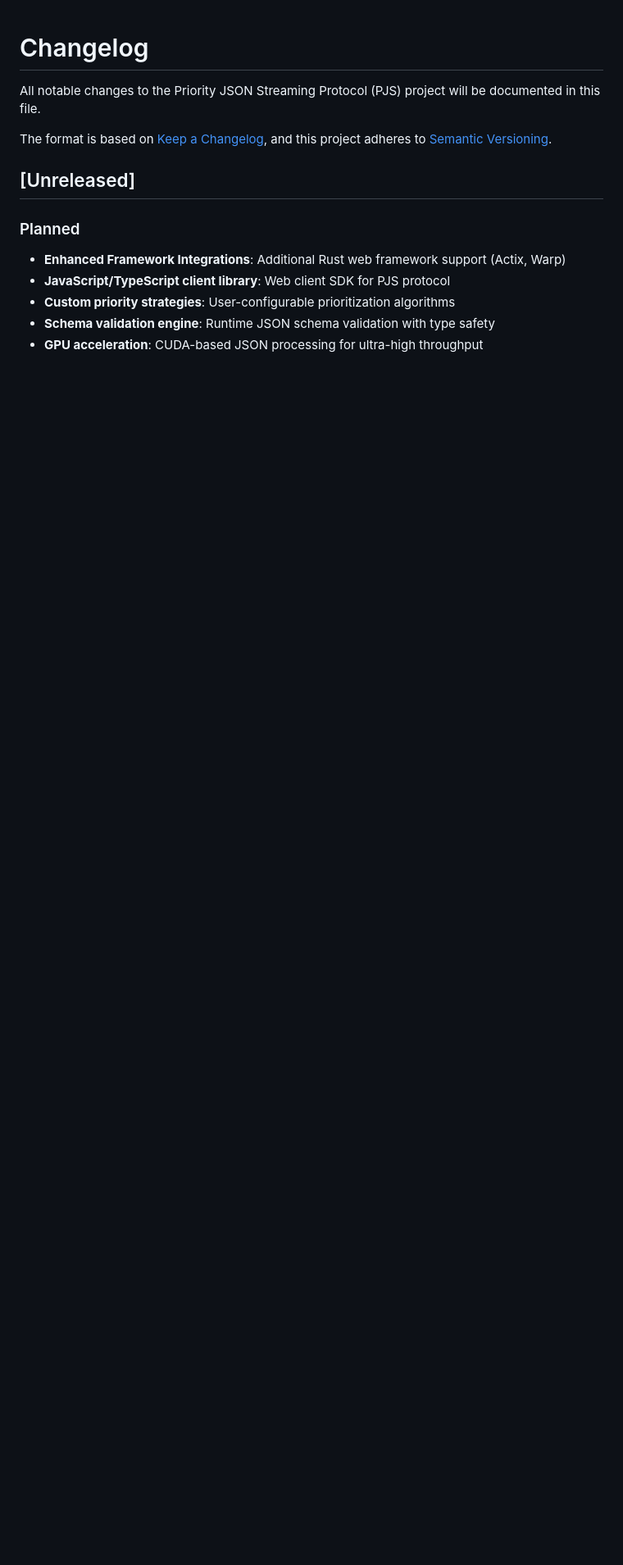
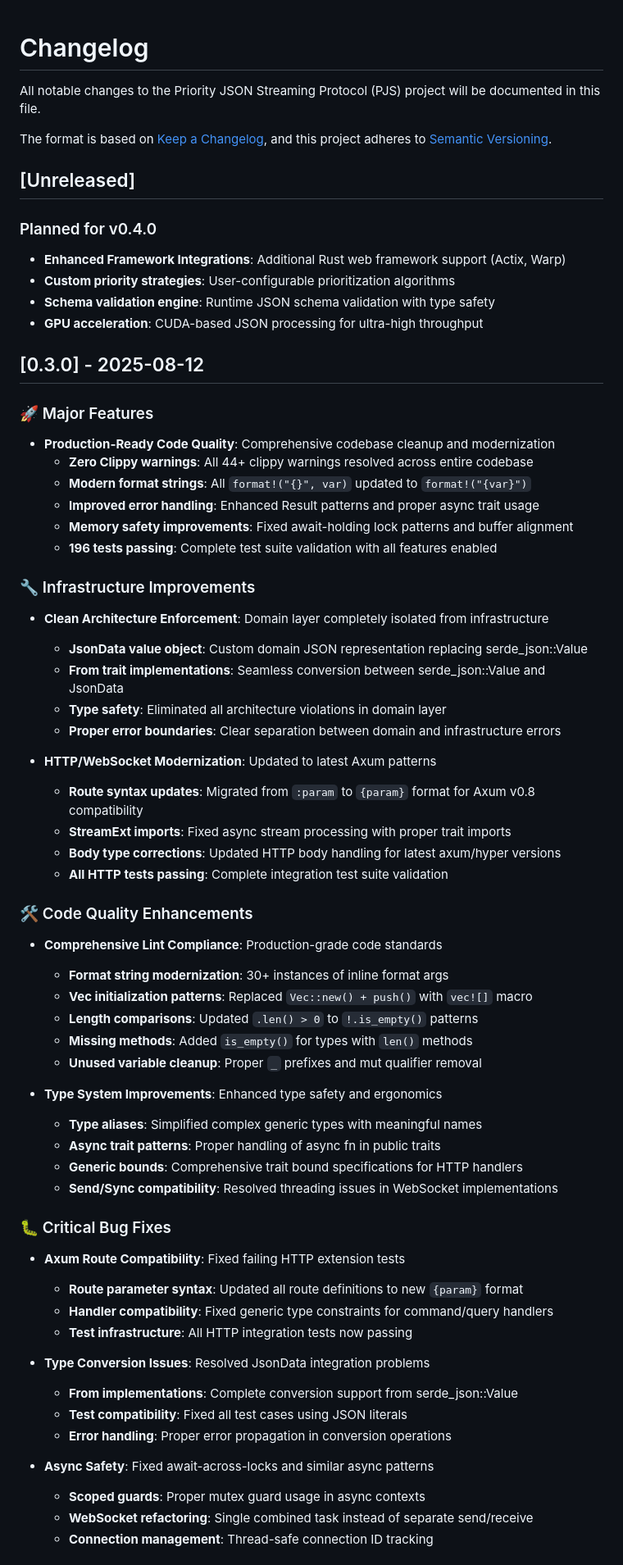
Before and after one commit to bug-ops/pjs, a Markdown page: CHANGELOG.md, the part around the change printed below. Shown: that part at 82% size. GitHub-like rendering; blank space fills up the shorter version.

Commit message:
docs: add comprehensive CHANGELOG.md for v0.3.0 release
Documents all improvements made in v0.3.0:
- Production-ready code quality with zero clippy warnings
- Clean Architecture enforcement with JsonData domain object
- HTTP/WebSocket modernization for Axum v0.8 compatibility
- Comprehensive test suite with 196 tests passing
- Technical debt resolution and maintainability improvements

Establishes foundation for JavaScript/TypeScript client SDK in next release.

```diff
--- a/CHANGELOG.md
+++ b/CHANGELOG.md
@@ -9,10 +9,67 @@ and this project adheres to [Semantic Versioning](https://semver.org/spec/v2.0.0
 
 ## [Unreleased]
 
-### Planned
+### Planned for v0.4.0
 
 - **Enhanced Framework Integrations**: Additional Rust web framework support (Actix, Warp)
-- **JavaScript/TypeScript client library**: Web client SDK for PJS protocol
 - **Custom priority strategies**: User-configurable prioritization algorithms
 - **Schema validation engine**: Runtime JSON schema validation with type safety
 - **GPU acceleration**: CUDA-based JSON processing for ultra-high throughput
+
+## [0.3.0] - 2025-08-12
+
+### 🚀 Major Features
+
+- **Production-Ready Code Quality**: Comprehensive codebase cleanup and modernization
+  - **Zero Clippy warnings**: All 44+ clippy warnings resolved across entire codebase
+  - **Modern format strings**: All `format!("{}", var)` updated to `format!("{var}")`
+  - **Improved error handling**: Enhanced Result patterns and proper async trait usage
+  - **Memory safety improvements**: Fixed await-holding lock patterns and buffer alignment
+  - **196 tests passing**: Complete test suite validation with all features enabled
+
+### 🔧 Infrastructure Improvements
+
+- **Clean Architecture Enforcement**: Domain layer completely isolated from infrastructure
+  - **JsonData value object**: Custom domain JSON representation replacing serde_json::Value
+  - **From trait implementations**: Seamless conversion between serde_json::Value and JsonData
+  - **Type safety**: Eliminated all architecture violations in domain layer
+  - **Proper error boundaries**: Clear separation between domain and infrastructure errors
+
+- **HTTP/WebSocket Modernization**: Updated to latest Axum patterns
+  - **Route syntax updates**: Migrated from `:param` to `{param}` format for Axum v0.8 compatibility
+  - **StreamExt imports**: Fixed async stream processing with proper trait imports
+  - **Body type corrections**: Updated HTTP body handling for latest axum/hyper versions
+  - **All HTTP tests passing**: Complete integration test suite validation
+
+### 🛠️ Code Quality Enhancements
+
+- **Comprehensive Lint Compliance**: Production-grade code standards
+  - **Format string modernization**: 30+ instances of inline format args
+  - **Vec initialization patterns**: Replaced `Vec::new() + push()` with `vec![]` macro
+  - **Length comparisons**: Updated `.len() > 0` to `!.is_empty()` patterns
+  - **Missing methods**: Added `is_empty()` for types with `len()` methods
+  - **Unused variable cleanup**: Proper `_` prefixes and mut qualifier removal
+
+- **Type System Improvements**: Enhanced type safety and ergonomics
+  - **Type aliases**: Simplified complex generic types with meaningful names
+  - **Async trait patterns**: Proper handling of async fn in public traits
+  - **Generic bounds**: Comprehensive trait bound specifications for HTTP handlers
+  - **Send/Sync compatibility**: Resolved threading issues in WebSocket implementations
+
+### 🐛 Critical Bug Fixes
+
+- **Axum Route Compatibility**: Fixed failing HTTP extension tests
+  - **Route parameter syntax**: Updated all route definitions to new `{param}` format
+  - **Handler compatibility**: Fixed generic type constraints for command/query handlers
+  - **Test infrastructure**: All HTTP integration tests now passing
+
+- **Type Conversion Issues**: Resolved JsonData integration problems
+  - **From implementations**: Complete conversion support from serde_json::Value
+  - **Test compatibility**: Fixed all test cases using JSON literals
+  - **Error handling**: Proper error propagation in conversion operations
+
+- **Async Safety**: Fixed await-across-locks and similar async patterns
+  - **Scoped guards**: Proper mutex guard usage in async contexts
+  - **WebSocket refactoring**: Single combined task instead of separate send/receive
+  - **Connection management**: Thread-safe connection ID tracking
+
```
Also changed, not shown: other parts of CHANGELOG.md (+41 -0 lines).
